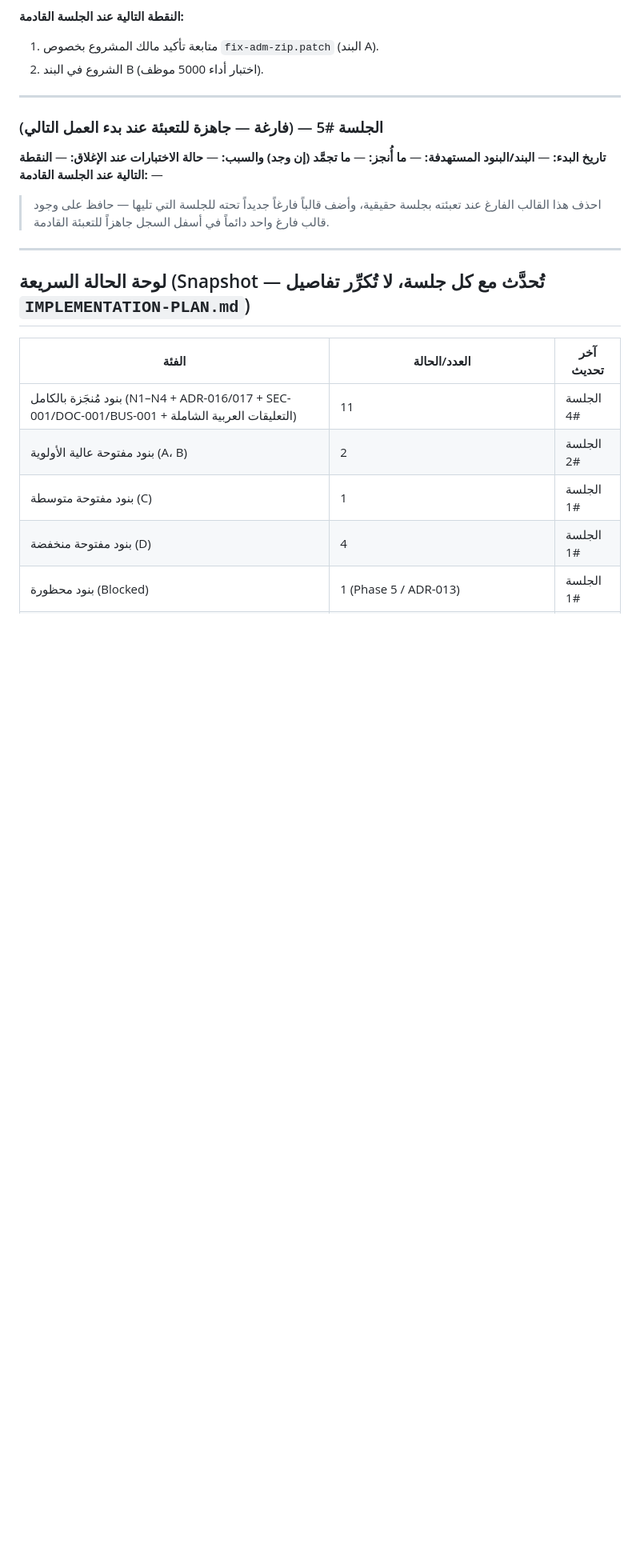
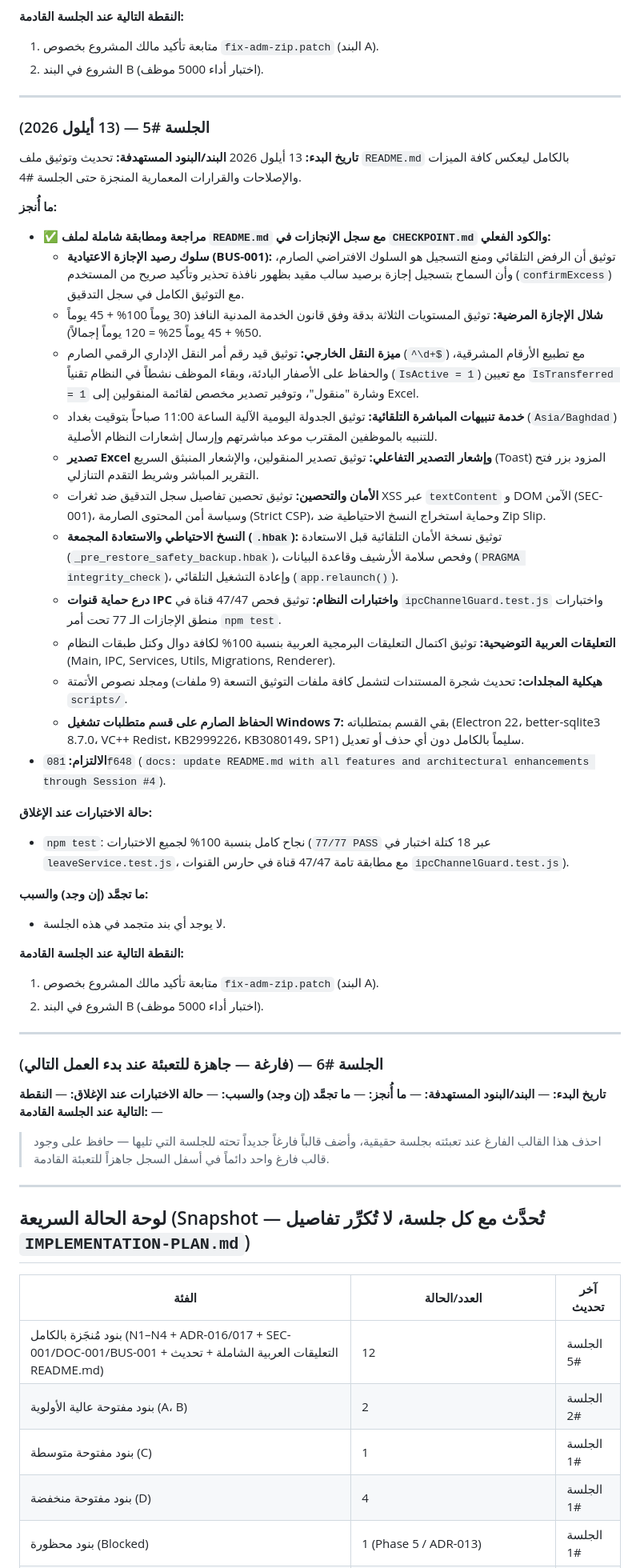
Before and after one commit to sajadmssa/Holidays, a Markdown page: docs/CHECKPOINT.md, the part around one of its changes. Shown at 80% size. Drawn GitHub-style; blank space fills up the shorter version.

Commit message:
docs: record Session #5 README update completion in CHECKPOINT

```diff
--- a/docs/CHECKPOINT.md
+++ b/docs/CHECKPOINT.md
@@ -146,7 +146,39 @@
 
 ---
 
-### الجلسة #5 — (فارغة — جاهزة للتعبئة عند بدء العمل التالي)
+### الجلسة #5 — (13 أيلول 2026)
+
+**تاريخ البدء:** 13 أيلول 2026
+**البند/البنود المستهدفة:** تحديث وتوثيق ملف `README.md` بالكامل ليعكس كافة الميزات والإصلاحات والقرارات المعمارية المنجزة حتى الجلسة #4.
+
+**ما أُنجز:**
+- ✅ **مراجعة ومطابقة شاملة لملف `README.md` مع سجل الإنجازات في `CHECKPOINT.md` والكود الفعلي:**
+  - **سلوك رصيد الإجازة الاعتيادية (BUS-001):** توثيق أن الرفض التلقائي ومنع التسجيل هو السلوك الافتراضي الصارم، وأن السماح بتسجيل إجازة برصيد سالب مقيد بظهور نافذة تحذير وتأكيد صريح من المستخدم (`confirmExcess`) مع التوثيق الكامل في سجل التدقيق.
+  - **شلال الإجازة المرضية:** توثيق المستويات الثلاثة بدقة وفق قانون الخدمة المدنية النافذ (30 يوماً 100% + 45 يوماً 50% + 45 يوماً 25% = 120 يوماً إجمالاً).
+  - **ميزة النقل الخارجي:** توثيق قيد رقم أمر النقل الإداري الرقمي الصارم (`^\d+$`) مع تطبيع الأرقام المشرقية، والحفاظ على الأصفار البادئة، وبقاء الموظف نشطاً في النظام تقنياً (`IsActive = 1`) مع تعيين `IsTransferred = 1` وشارة "منقول"، وتوفير تصدير مخصص لقائمة المنقولين إلى Excel.
+  - **خدمة تنبيهات المباشرة التلقائية:** توثيق الجدولة اليومية الآلية الساعة 11:00 صباحاً بتوقيت بغداد (`Asia/Baghdad`) للتنبيه بالموظفين المقترب موعد مباشرتهم وإرسال إشعارات النظام الأصلية.
+  - **تصدير Excel وإشعار التصدير التفاعلي:** توثيق تصدير المنقولين، والإشعار المنبثق السريع (Toast) المزود بزر فتح التقرير المباشر وشريط التقدم التنازلي.
+  - **الأمان والتحصين:** توثيق تحصين تفاصيل سجل التدقيق ضد ثغرات XSS عبر `textContent` و DOM الآمن (SEC-001)، وسياسة أمن المحتوى الصارمة (Strict CSP)، وحماية استخراج النسخ الاحتياطية ضد Zip Slip.
+  - **النسخ الاحتياطي والاستعادة المجمعة (`.hbak`):** توثيق نسخة الأمان التلقائية قبل الاستعادة (`_pre_restore_safety_backup.hbak`)، وفحص سلامة الأرشيف وقاعدة البيانات (`PRAGMA integrity_check`)، وإعادة التشغيل التلقائي (`app.relaunch()`).
+  - **درع حماية قنوات IPC واختبارات النظام:** توثيق فحص 47/47 قناة في `ipcChannelGuard.test.js` واختبارات منطق الإجازات الـ 77 تحت أمر `npm test`.
+  - **التعليقات العربية التوضيحية:** توثيق اكتمال التعليقات البرمجية العربية بنسبة 100% لكافة دوال وكتل طبقات النظام (Main, IPC, Services, Utils, Migrations, Renderer).
+  - **هيكلية المجلدات:** تحديث شجرة المستندات لتشمل كافة ملفات التوثيق التسعة (9 ملفات) ومجلد نصوص الأتمتة `scripts/`.
+  - **الحفاظ الصارم على قسم متطلبات تشغيل Windows 7:** بقي القسم بمتطلباته (Electron 22، better-sqlite3 8.7.0، VC++ Redist، KB2999226، KB3080149، SP1) سليماً بالكامل دون أي حذف أو تعديل.
+- **الالتزام:** `081f648` (`docs: update README.md with all features and architectural enhancements through Session #4`).
+
+**حالة الاختبارات عند الإغلاق:**
+- `npm test`: نجاح كامل بنسبة 100% لجميع الاختبارات (`77/77 PASS` عبر 18 كتلة اختبار في `leaveService.test.js`، مع مطابقة تامة 47/47 قناة في حارس القنوات `ipcChannelGuard.test.js`).
+
+**ما تجمَّد (إن وجد) والسبب:**
+- لا يوجد أي بند متجمد في هذه الجلسة.
+
+**النقطة التالية عند الجلسة القادمة:**
+1. متابعة تأكيد مالك المشروع بخصوص `fix-adm-zip.patch` (البند A).
+2. الشروع في البند B (اختبار أداء 5000 موظف).
+
+---
+
+### الجلسة #6 — (فارغة — جاهزة للتعبئة عند بدء العمل التالي)
 
 **تاريخ البدء:** —
 **البند/البنود المستهدفة:** —
@@ -163,7 +195,7 @@
 
 | الفئة | العدد/الحالة | آخر تحديث |
 |---|---|---|
-| بنود مُنجَزة بالكامل (N1–N4 + ADR-016/017 + SEC-001/DOC-001/BUS-001 + التعليقات العربية الشاملة) | 11 | الجلسة #4 |
+| بنود مُنجَزة بالكامل (N1–N4 + ADR-016/017 + SEC-001/DOC-001/BUS-001 + التعليقات العربية الشاملة + تحديث README.md) | 12 | الجلسة #5 |
 | بنود مفتوحة عالية الأولوية (A، B) | 2 | الجلسة #2 |
 | بنود مفتوحة متوسطة (C) | 1 | الجلسة #1 |
 | بنود مفتوحة منخفضة (D) | 4 | الجلسة #1 |
```
Also changed, not shown: other parts of docs/CHECKPOINT.md (+2 -2 lines).
